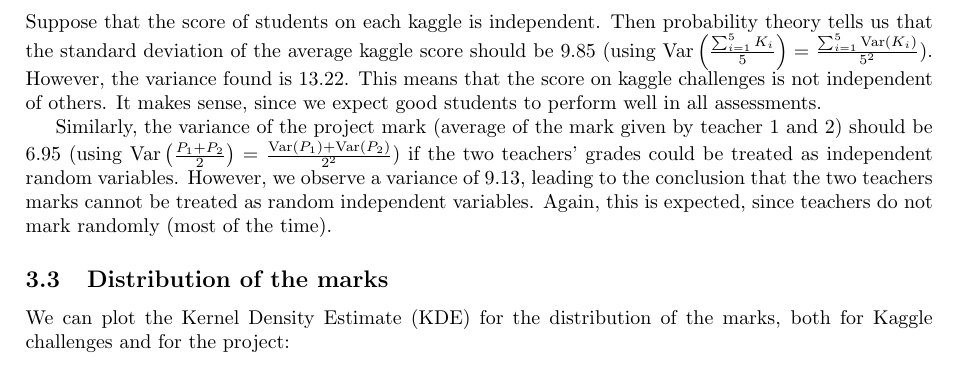
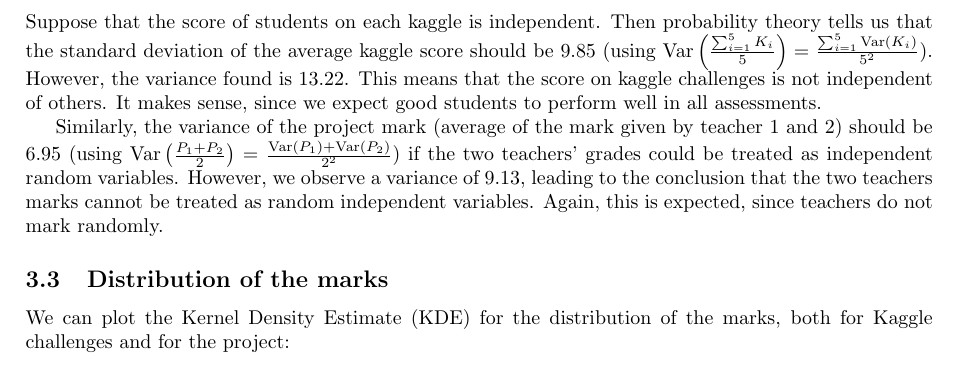
Before and after one commit to pauldubois98/MarkingCorrelation, a LaTeX paper (markingCorrelation.tex): part of page 3 of 5, cut so that both start at the same text. Compiled offline with pdfLaTeX.

Commit message:
removed joke

```diff
--- a/markingCorrelation.tex
+++ b/markingCorrelation.tex
@@ -118,7 +118,7 @@
 
 	Similarly, the variance of the project mark (average of the mark given by teacher 1 and 2) should be $6.95$ (using $\Var{\frac{P_1 + P_2}{2}} = \frac{\Var{P_1} + \Var{P_2}}{2^2}$) if the two teachers' grades could be treated as independent random variables.
 	However, we observe a variance of $9.13$, leading to the conclusion that the two teachers marks cannot be treated as random independent variables.
-	Again, this is expected, since teachers do not mark randomly (most of the time).
+	Again, this is expected, since teachers do not mark randomly.
 
 	\subsection{Distribution of the marks}
 	We can plot the Kernel Density Estimate (KDE) for the distribution of the marks, both for Kaggle challenges and for the project:
```
Also changed, not shown: markingCorrelation.pdf.
